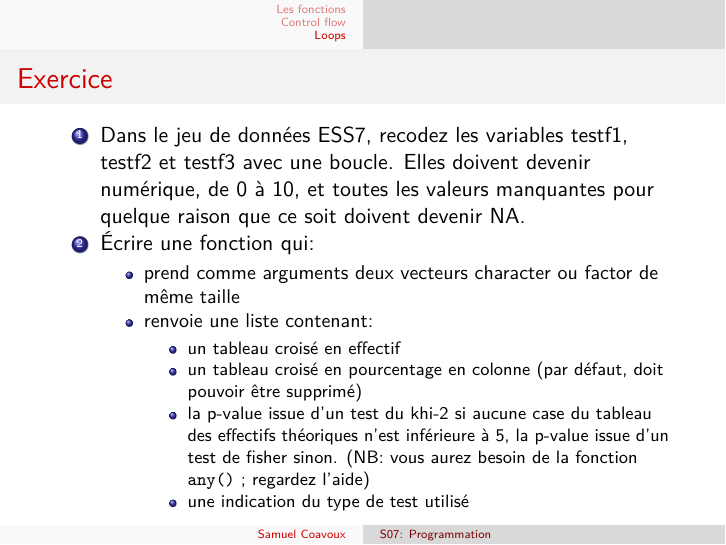
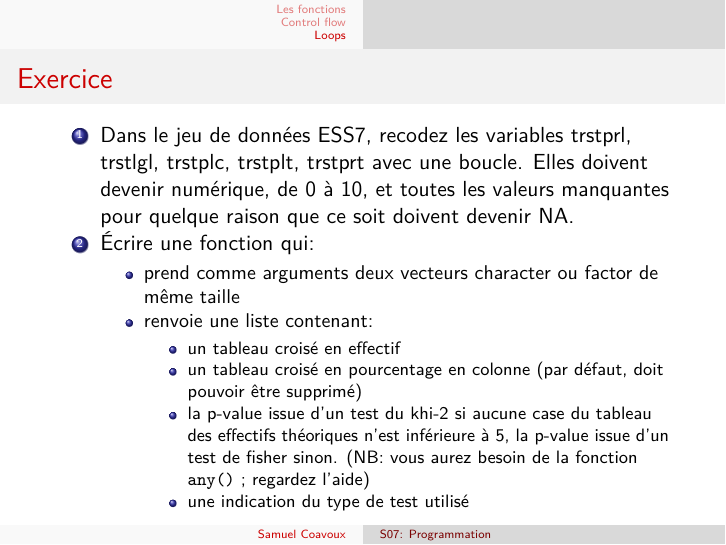
Before and after one commit to scoavoux/R-ENS, an R Markdown document (S07_programmation.Rmd): page 25 of 25. The pictures show the output file S07_programmation.pdf that the author committed with the source.

Commit message:
maj exercices

```diff
--- a/S07_programmation.Rmd
+++ b/S07_programmation.Rmd
@@ -255,7 +255,7 @@ La plupart du temps, privilégier boucles `apply` pour leur économie (pas crée
 
 ## Exercice
 
-1. Dans le jeu de données ESS7, recodez les variables testf1, testf2 et testf3 avec une boucle. Elles doivent devenir numérique, de 0 à 10, et toutes les valeurs manquantes pour quelque raison que ce soit doivent devenir NA.
+1. Dans le jeu de données ESS7, recodez les variables trstprl, trstlgl, trstplc, trstplt, trstprt avec une boucle. Elles doivent devenir numérique, de 0 à 10, et toutes les valeurs manquantes pour quelque raison que ce soit doivent devenir NA.
 2. Écrire une fonction qui:
     + prend comme arguments deux vecteurs character ou factor de même taille
     + renvoie une liste contenant:
```
Also changed, not shown: S07_programmation.pdf.
